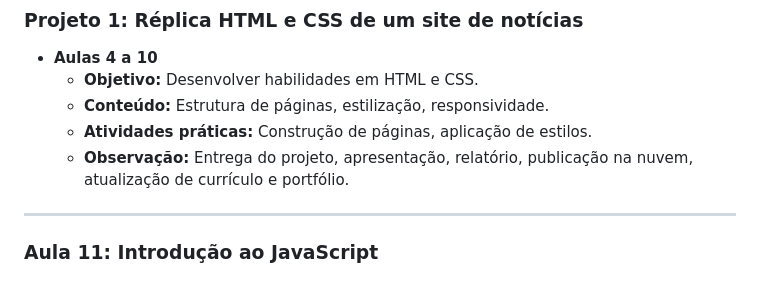
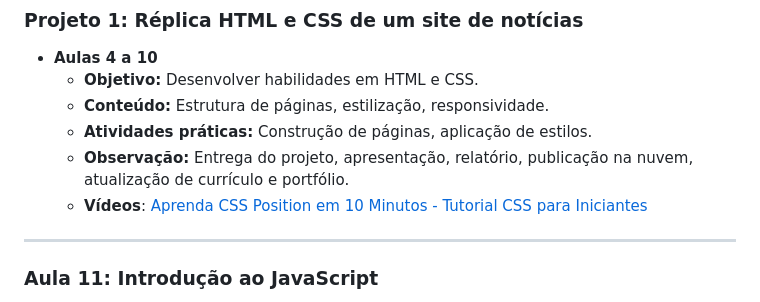
Before and after one commit to FabioCamposFerreira/Curso-Web-Full-Stack-Hero-Geek, a Markdown page: PlanoDeAula.md, the part around the change printed below. Drawn GitHub-style.

```diff
--- a/PlanoDeAula.md
+++ b/PlanoDeAula.md
@@ -43,6 +43,7 @@
 	- **Conteúdo:** Estrutura de páginas, estilização, responsividade.
 	- **Atividades práticas:** Construção de páginas, aplicação de estilos.
 	- **Observação:** Entrega do projeto, apresentação, relatório, publicação na nuvem, atualização de currículo e portfólio.
+    - **Vídeos**: [Aprenda CSS Position em 10 Minutos - Tutorial CSS para Iniciantes](https://www.youtube.com/watch?v=zPlt84S1L0U)
 
 ---
 
```
Also changed, not shown: other parts of PlanoDeAula.md (+1 -1 lines).
